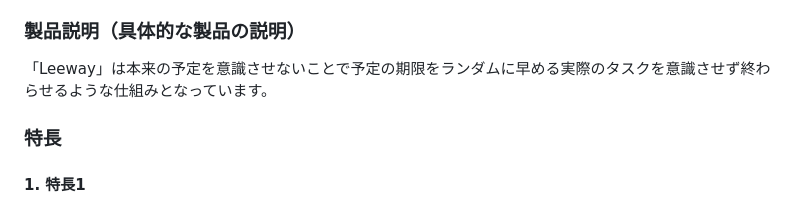
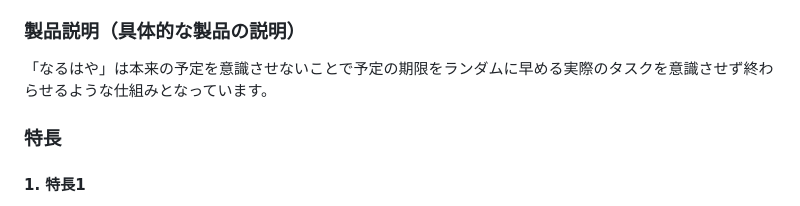
Before and after one commit to jphacks/os_2515, a Markdown page: README.md, the part around the change. Rendered like a GitHub page.

Commit message:
アプリ名がLeewayのままだったのでなるはやに修正

```diff
--- a/README.md
+++ b/README.md
@@ -10,7 +10,7 @@
 ### 背景(製品開発のきっかけ、課題等）
 やるべきタスクがあるのに、なかなか手をつけられない、いつも期限ギリギリになってしまう、もっと時間があれば内容を改善できたのに、こんな悩みありませんか？私たちのチームではタスクを予定通りにこなす習慣をつけたい、また予定通りこなして生活にゆとりを持ちたい！という発想の本アプリ「なるはや」の開発を行いました。
 ### 製品説明（具体的な製品の説明）
-「Leeway」は本来の予定を意識させないことで予定の期限をランダムに早める実際のタスクを意識させず終わらせるような仕組みとなっています。
+「なるはや」は本来の予定を意識させないことで予定の期限をランダムに早める実際のタスクを意識させず終わらせるような仕組みとなっています。
 ### 特長
 #### 1. 特長1
 本来の期限を意識させない仕組みづくり
```
